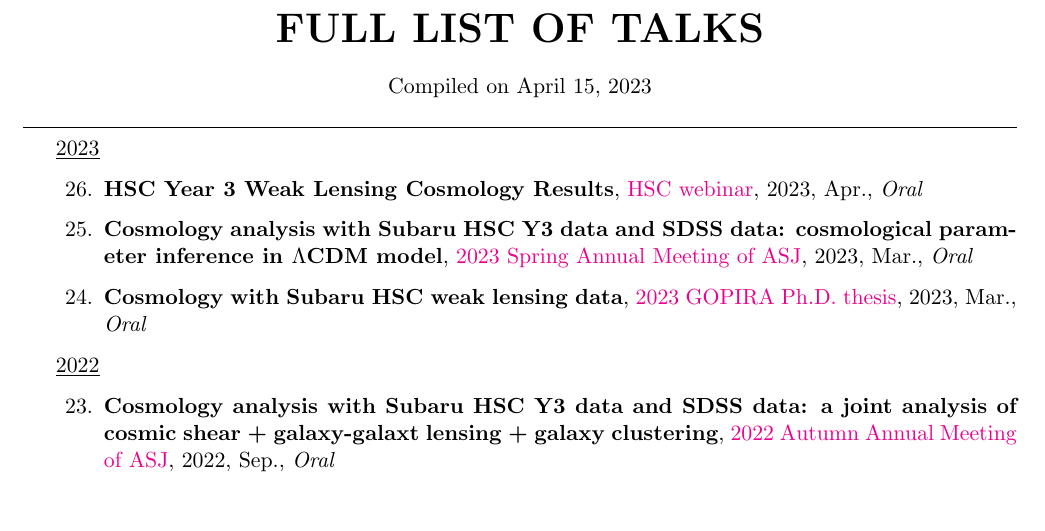
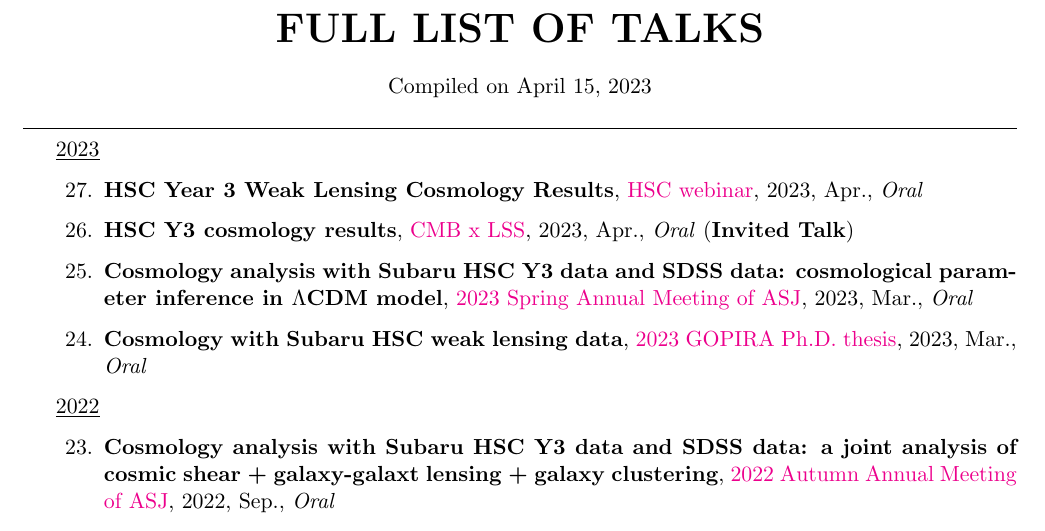
Before and after one commit to git-sunao/cv, a LaTeX CV (tl.tex, which reads talklists/talklist_full_sepbyyear.tex): part of page 1 of 2, cut so that both start at the same text. Compiled offline with pdfLaTeX.

Commit message:
updated talk list

```diff
--- a/talklists/talklist_full_sepbyyear.tex
+++ b/talklists/talklist_full_sepbyyear.tex
@@ -1,7 +1,8 @@
 \underline{2023}
 \begin{etaremune}
-\setcounter{enumi}{27}
+\setcounter{enumi}{28}
 \item \textbf{HSC Year 3 Weak Lensing Cosmology Results}, \href{https://hsc-release.mtk.nao.ac.jp/doc/index.php/wly3/}{HSC webinar}, 2023, Apr., \textit{Oral}
+\item \textbf{HSC Y3 cosmology results}, \href{https://www2.yukawa.kyoto-u.ac.jp/~cmb-lss/index.php}{CMB x LSS}, 2023, Apr., \textit{Oral} (\textbf{Invited Talk})
 \item \textbf{Cosmology analysis with Subaru HSC Y3 data and SDSS data: cosmological parameter inference in $\Lambda$CDM model}, \href{https://www.asj.or.jp/nenkai/archive/2023a/pdf/U20a.pdf}{2023 Spring Annual Meeting of ASJ}, 2023, Mar., \textit{Oral}
 \item \textbf{Cosmology with Subaru HSC weak lensing data}, \href{http://gopira.jp/Dthesis2022/program.html}{2023 GOPIRA Ph.D. thesis}, 2023, Mar., \textit{Oral}
 \end{etaremune}
```
Also changed, not shown: talklists/talklist.tex (+2 -1 lines), talklists/talklist_full.tex (+1 -0 lines), 1 other file.
